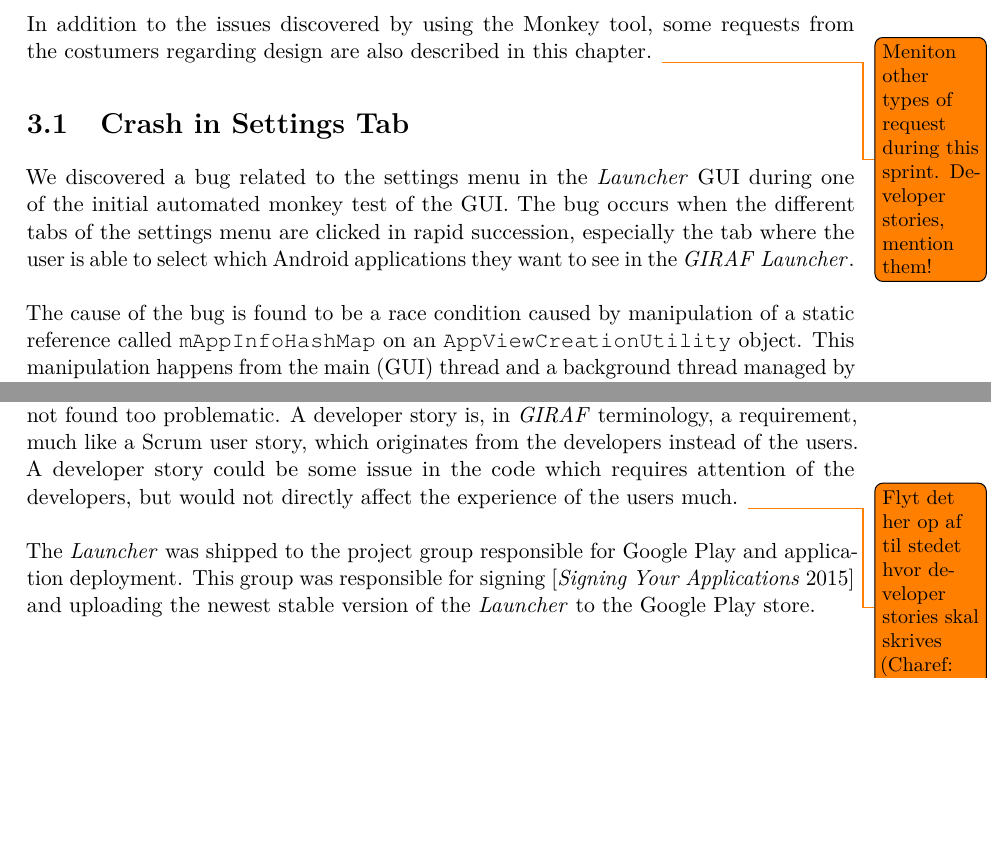
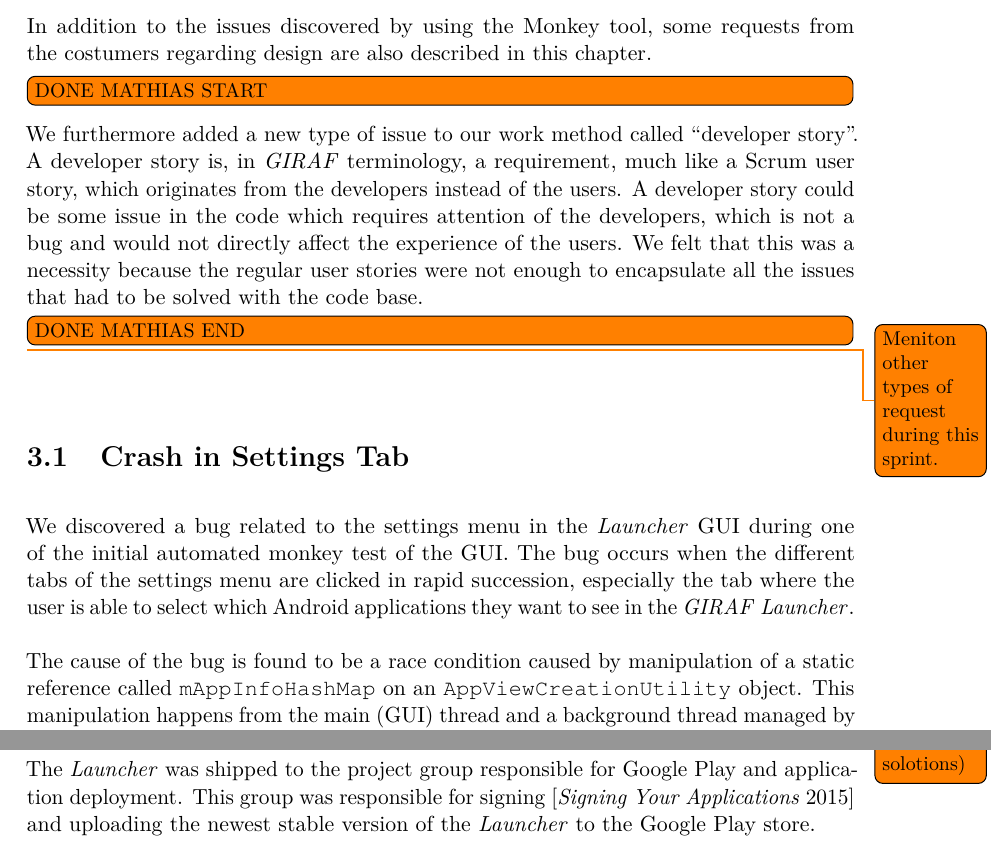
Before and after one commit to Hooolm/SW604F15-Report, a LaTeX thesis (super_main.tex, which reads content/sprint_1/conclusion.tex, content/sprint_1/issues_solutions/issues_solutions.tex): two parts of pages 15 and 23 of 95, joined at a grey line, cut so that both start at the same text, the shorter picture padded with empty space. Compiled offline with pdfLaTeX.

Commit message:
fix todos

```diff
--- a/content/sprint_1/conclusion.tex
+++ b/content/sprint_1/conclusion.tex
@@ -5,6 +5,6 @@
 
 The goal for the first sprint was to stabilize the \launcher application, make its functionality work, prevent crashes, and get familiar with Android and the codebase. During this sprint, we have resolved various crashes that were found during manual and automated monkey test. All of these crashes were attempted to be repaired and we were unable to reproduce them. We found the \launcher to be stable and it was deemed at an acceptable and usable state at the end of the this sprint.
 \\\\
-There are still several potential developer stories for the \launcher, but they were not found too problematic. A developer story is, in \giraf terminology, a requirement, much like a Scrum user story, which originates from the developers instead of the users. A developer story could be some issue in the code which requires attention of the developers, but would not directly affect the experience of the users much. \todo{Flyt det her op af til stedet hvor developer stories skal skrives (Charef: Issues and solotions)}
+There are still several potential developer stories for the \launcher, but they were not found too problematic.  \todo{Charef: Issues and solotions)}
 \\\\
 The \launcher was shipped to the project group responsible for Google Play and application deployment. This group was responsible for signing \parencite{android_app_signing} and uploading the newest stable version of the \launcher to the Google Play store.
--- a/content/sprint_1/issues_solutions/issues_solutions.tex
+++ b/content/sprint_1/issues_solutions/issues_solutions.tex
@@ -4,7 +4,9 @@
 \label{sec:sprintone_issues_solutions}
 The \launcher application seems to be working fine at a first glance, but further inspection reveals that it has a lot of edge cases that cause it to crash when used for longer periods of time. In order to locate these crashes we conducted a series of unstructured tests and UI/Application Exerciser Monkey (Monkey) tests \parencite{android_monkey}. Monkey is a tool which comes with the Android Debug Bridge (ADB) \parencite{android_adb}, used to perform series of pseudo-random streams of user input events to test the application UI under stress. We found the Monkey tool to be useful and it did help us find several issues in the code, e.g. concurrency issues when switching between tabs in the settings activity of the \launcher.
 \\\\
-In addition to the issues discovered by using the Monkey tool, some requests from the costumers regarding design are also described in this chapter. \todo{Meniton other types of request during this sprint. Developer stories, mention them!}
+In addition to the issues discovered by using the Monkey tool, some requests from the costumers regarding design are also described in this chapter. \todo[inline]{DONE MATHIAS START} We furthermore added a new type of issue to our work method called ``developer story''. A developer story is, in \giraf terminology, a requirement, much like a Scrum user story, which originates from the developers instead of the users. A developer story could be some issue in the code which requires attention of the developers, which is not a bug and would not directly affect the experience of the users. We felt that this was a necessity because the regular user stories were not enough to encapsulate all the issues that had to be solved with the code base.
+\todo[inline]{DONE MATHIAS END}
+\todo{Meniton other types of request during this sprint.}
 
 
 \input{content/sprint_1/issues_solutions/crash_in_settings_tab}
```
